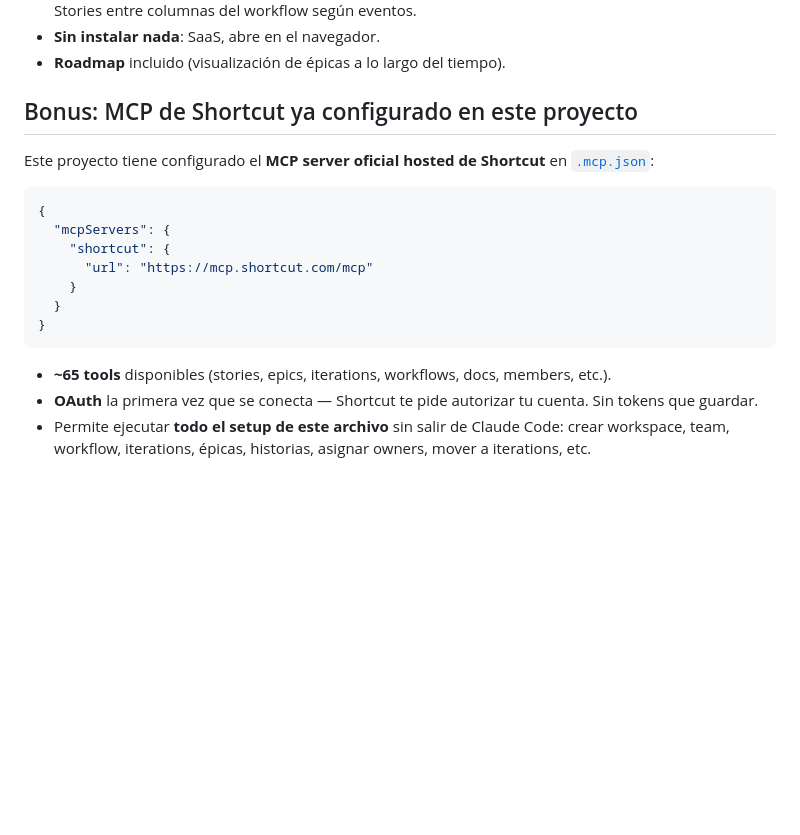
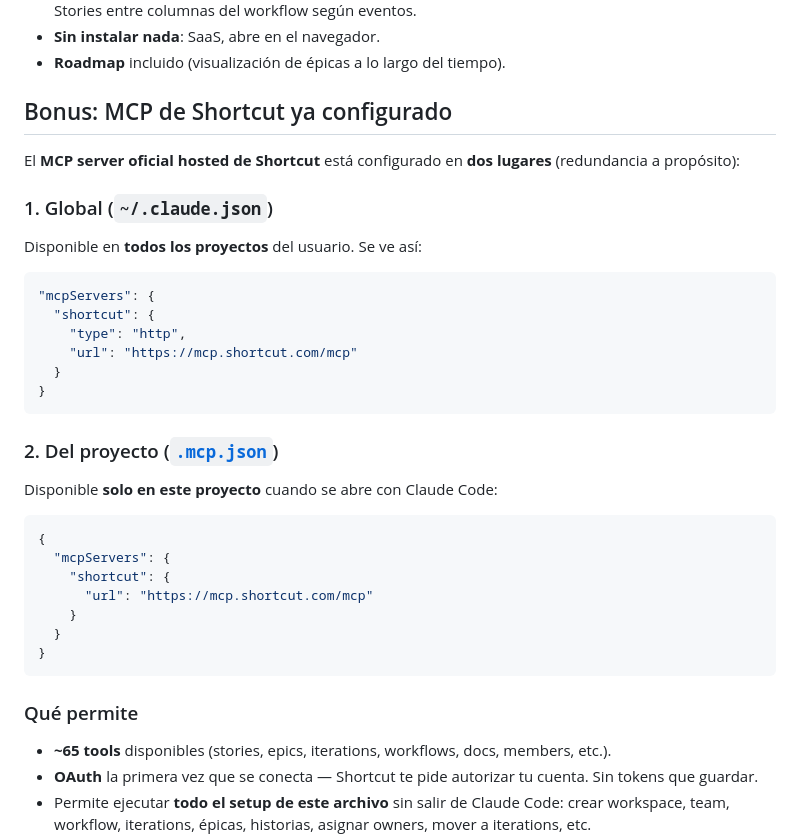
Before and after one commit to johnleyva28/milkbook_project, a Markdown page: milkbook-scrum/shortcut-setup.md, the part around the change. Drawn GitHub-style; blank space fills up the shorter version.

Commit message:
docs(scrum): documentar configuracion global del MCP de Shortcut
Ademas del .mcp.json del proyecto, el MCP de Shortcut se registro
tambien en ~/.claude.json (mcpServers a nivel global) para que este
disponible en todos los proyectos del usuario, no solo este.

shortcut-setup.md actualizado con ambas ubicaciones y explicacion
de la redundancia.

````diff
--- a/milkbook-scrum/shortcut-setup.md
+++ b/milkbook-scrum/shortcut-setup.md
@@ -14,9 +14,26 @@ Ver [`herramientas.md`](./herramientas.md) para la comparativa completa. Resumen
 - **Sin instalar nada**: SaaS, abre en el navegador.
 - **Roadmap** incluido (visualización de épicas a lo largo del tiempo).
 
-## Bonus: MCP de Shortcut ya configurado en este proyecto
+## Bonus: MCP de Shortcut ya configurado
 
-Este proyecto tiene configurado el **MCP server oficial hosted de Shortcut** en [`.mcp.json`](../../.mcp.json):
+El **MCP server oficial hosted de Shortcut** está configurado en **dos lugares** (redundancia a propósito):
+
+### 1. Global (`~/.claude.json`)
+
+Disponible en **todos los proyectos** del usuario. Se ve así:
+
+```json
+"mcpServers": {
+  "shortcut": {
+    "type": "http",
+    "url": "https://mcp.shortcut.com/mcp"
+  }
+}
+```
+
+### 2. Del proyecto ([`.mcp.json`](../../.mcp.json))
+
+Disponible **solo en este proyecto** cuando se abre con Claude Code:
 
 ```json
 {
@@ -27,6 +44,8 @@ Este proyecto tiene configurado el **MCP server oficial hosted de Shortcut** en
   }
 }
 ```
+
+### Qué permite
 
 - **~65 tools** disponibles (stories, epics, iterations, workflows, docs, members, etc.).
 - **OAuth** la primera vez que se conecta — Shortcut te pide autorizar tu cuenta. Sin tokens que guardar.
````
